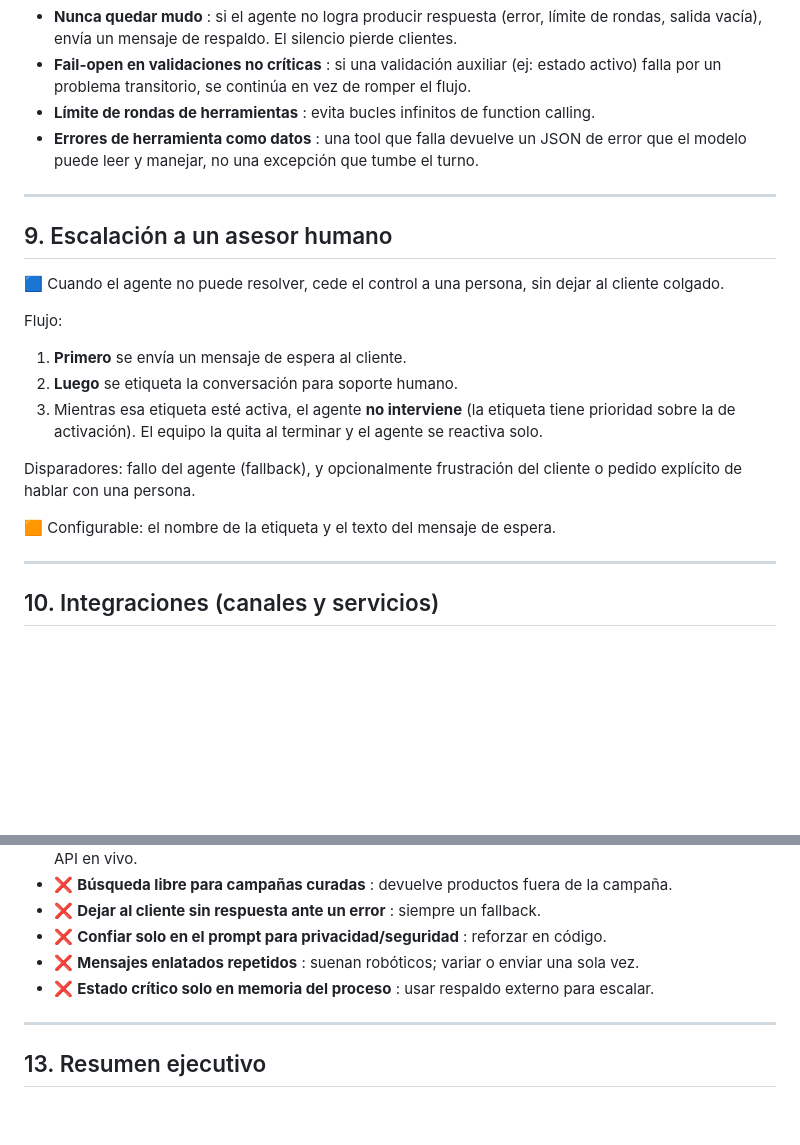
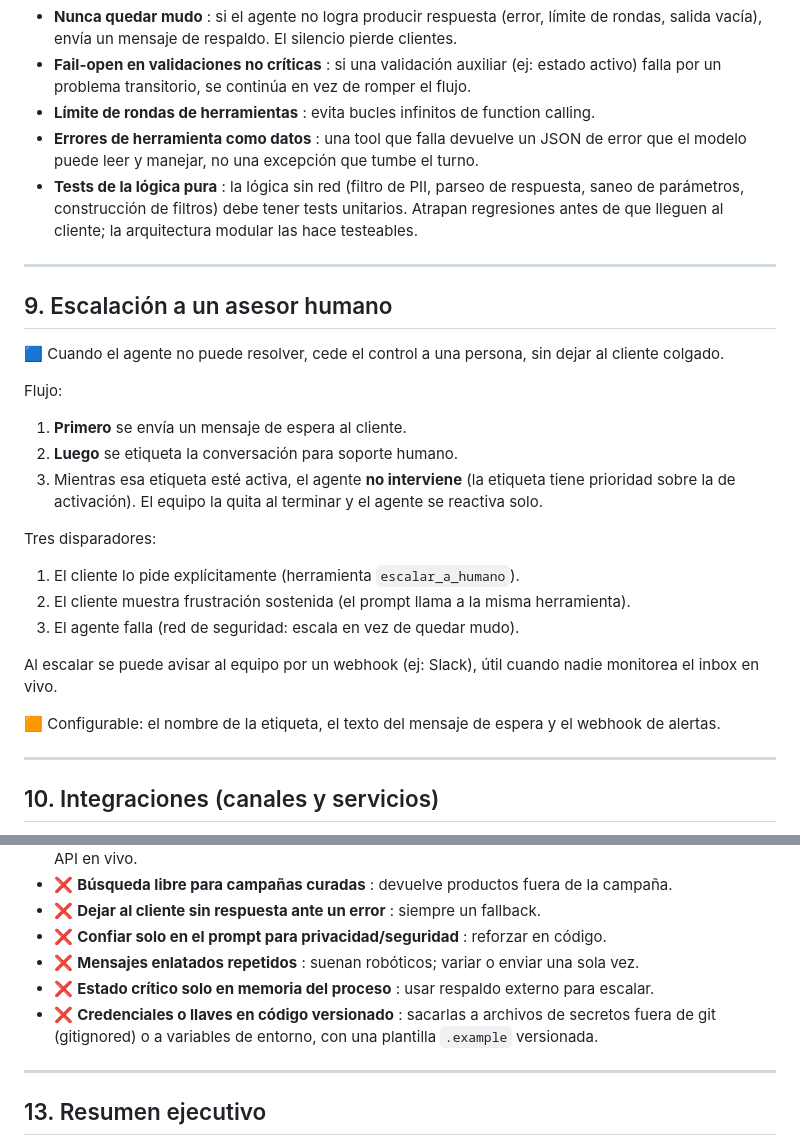
Before and after one commit to Van7172/agente-don-regalo, a Markdown page: docs/PLAYBOOK_AGENTE_IA.md, 2 parts joined by grey strips. GitHub-like rendering; blank space fills up the shorter version.

```diff
--- a/docs/PLAYBOOK_AGENTE_IA.md
+++ b/docs/PLAYBOOK_AGENTE_IA.md
@@ -177,6 +177,9 @@ No basta con pedirle al LLM que no lo haga; se filtra en código para que sea im
 - **Límite de rondas de herramientas** : evita bucles infinitos de function calling.
 - **Errores de herramienta como datos** : una tool que falla devuelve un JSON de error que
   el modelo puede leer y manejar, no una excepción que tumbe el turno.
+- **Tests de la lógica pura** : la lógica sin red (filtro de PII, parseo de respuesta,
+  saneo de parámetros, construcción de filtros) debe tener tests unitarios. Atrapan
+  regresiones antes de que lleguen al cliente; la arquitectura modular las hace testeables.
 
 ---
 
@@ -191,10 +194,16 @@ Flujo:
 3. Mientras esa etiqueta esté activa, el agente **no interviene** (la etiqueta tiene prioridad
    sobre la de activación). El equipo la quita al terminar y el agente se reactiva solo.
 
-Disparadores: fallo del agente (fallback), y opcionalmente frustración del cliente o pedido
-explícito de hablar con una persona.
+Tres disparadores:
 
-🟧 Configurable: el nombre de la etiqueta y el texto del mensaje de espera.
+1. El cliente lo pide explícitamente (herramienta `escalar_a_humano`).
+2. El cliente muestra frustración sostenida (el prompt llama a la misma herramienta).
+3. El agente falla (red de seguridad: escala en vez de quedar mudo).
+
+Al escalar se puede avisar al equipo por un webhook (ej: Slack), útil cuando nadie
+monitorea el inbox en vivo.
+
+🟧 Configurable: el nombre de la etiqueta, el texto del mensaje de espera y el webhook de alertas.
 
 ---
 
@@ -246,6 +255,8 @@ explícito de hablar con una persona.
 - ❌ **Confiar solo en el prompt para privacidad/seguridad** : reforzar en código.
 - ❌ **Mensajes enlatados repetidos** : suenan robóticos; variar o enviar una sola vez.
 - ❌ **Estado crítico solo en memoria del proceso** : usar respaldo externo para escalar.
+- ❌ **Credenciales o llaves en código versionado** : sacarlas a archivos de secretos fuera
+  de git (gitignored) o a variables de entorno, con una plantilla `.example` versionada.
 
 ---
 
```
Also changed, not shown: README.md (+64 -1 lines).
